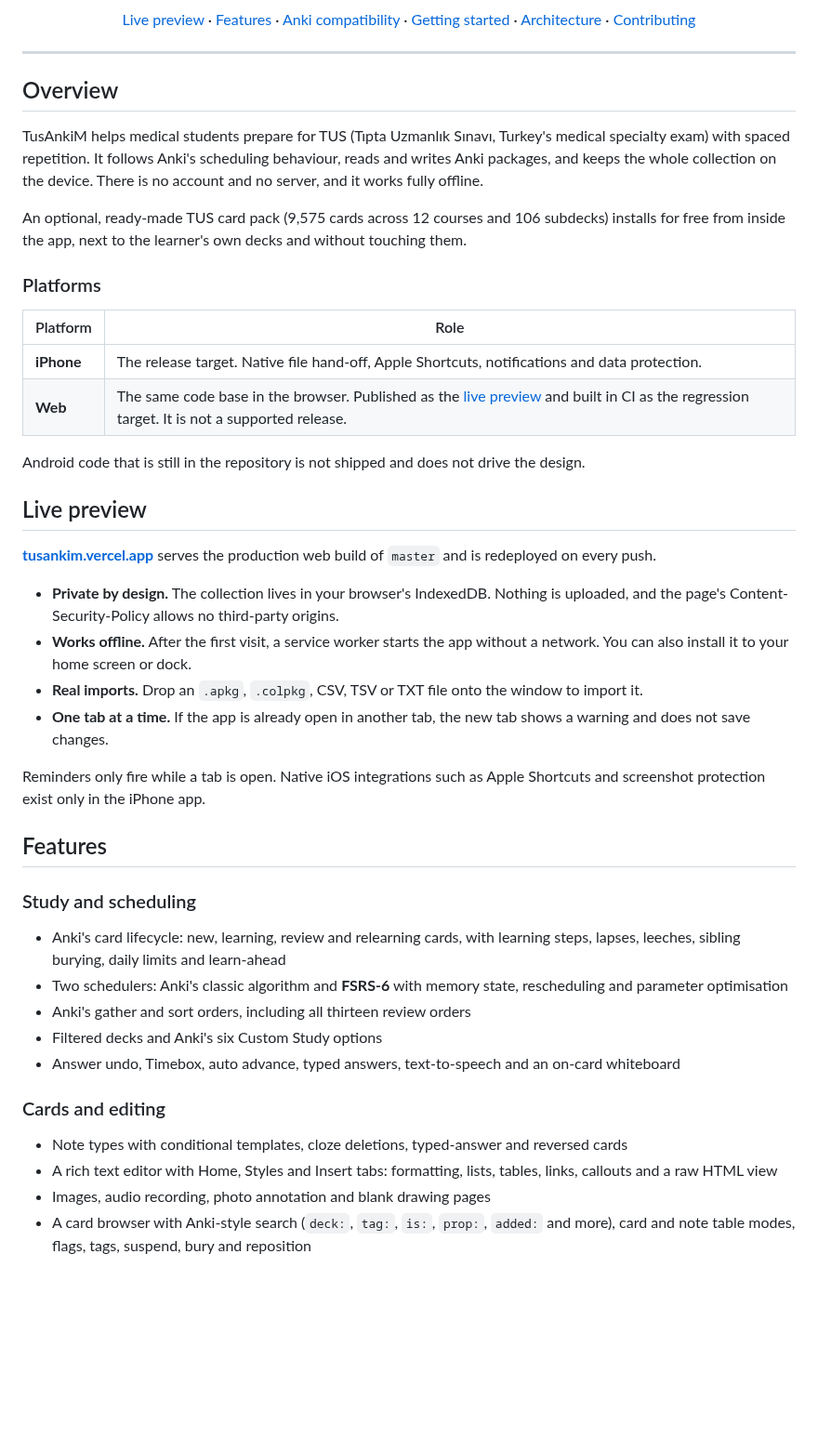
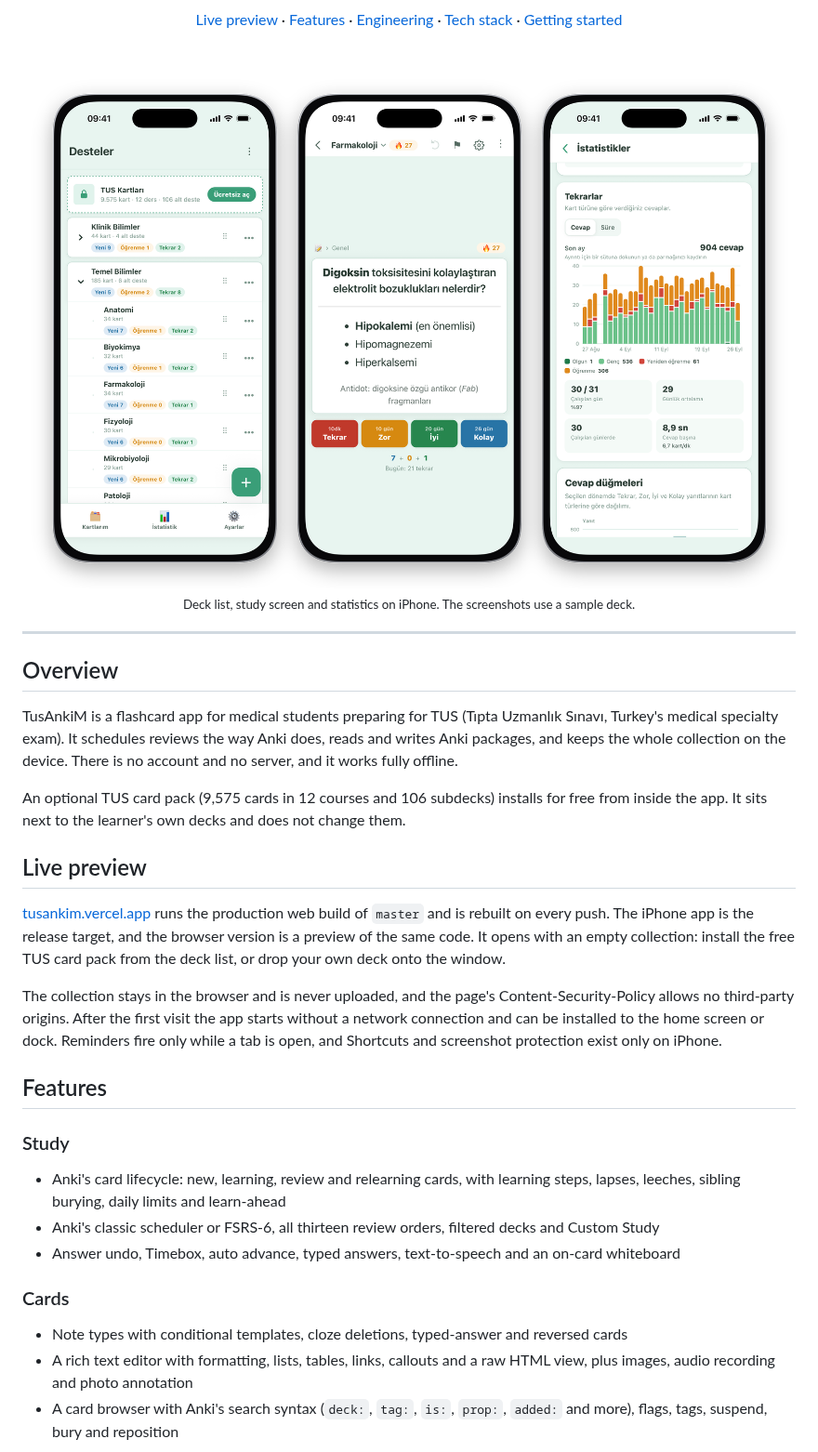
Before and after one commit to bugraguclu/tus-flashcard-app, a Markdown page: README.md, the part around one of its changes. Shown at 93% size. Drawn GitHub-style; pictures changed too: .github/screenshots/decks-study-stats-light.png (added); blank space fills up the shorter version.

```diff
--- a/README.md
+++ b/README.md
@@ -18,7 +17,16 @@ An independent, Anki-compatible flashcard app built for iPhone, with the same ap
 [![TypeScript: strict](https://img.shields.io/badge/TypeScript-strict-3178C6?logo=typescript&logoColor=white)](tsconfig.json)
 [![License: MIT](https://img.shields.io/badge/license-MIT-blue.svg)](LICENSE)
 
-[Live preview](#live-preview) · [Features](#features) · [Anki compatibility](#anki-compatibility) · [Getting started](#getting-started) · [Architecture](#architecture) · [Contributing](#contributing)
+[Live preview](#live-preview) · [Features](#features) · [Engineering](#engineering-highlights) · [Tech stack](#tech-stack) · [Getting started](#getting-started)
+
+<br>
+
+<picture>
+  <source media="(prefers-color-scheme: dark)" srcset=".github/screenshots/decks-study-stats-dark.png">
+  <img src=".github/screenshots/decks-study-stats-light.png" alt="TusAnkiM on iPhone: the deck list with new, learning and review counts, a pharmacology card on the answer side with its four answer buttons, and a month of review statistics">
+</picture>
+
+<sub>Deck list, study screen and statistics on iPhone. The screenshots use a sample deck.</sub>
 
 </div>
 
@@ -26,57 +34,40 @@ An independent, Anki-compatible flashcard app built for iPhone, with the same ap
 
 ## Overview
 
-TusAnkiM helps medical students prepare for TUS (Tıpta Uzmanlık Sınavı, Turkey's medical
-specialty exam) with spaced repetition. It follows Anki's scheduling behaviour, reads and writes
-Anki packages, and keeps the whole collection on the device. There is no account and no server,
-and it works fully offline.
+TusAnkiM is a flashcard app for medical students preparing for TUS (Tıpta Uzmanlık Sınavı,
+Turkey's medical specialty exam). It schedules reviews the way Anki does, reads and writes Anki
+packages, and keeps the whole collection on the device. There is no account and no server, and it
+works fully offline.
 
-An optional, ready-made TUS card pack (9,575 cards across 12 courses and 106 subdecks) installs
-for free from inside the app, next to the learner's own decks and without touching them.
-
-### Platforms
-
-| Platform | Role |
-| --- | --- |
-| **iPhone** | The release target. Native file hand-off, Apple Shortcuts, notifications and data protection. |
-| **Web** | The same code base in the browser. Published as the [live preview][preview] and built in CI as the regression target. It is not a supported release. |
-
-Android code that is still in the repository is not shipped and does not drive the design.
+An optional TUS card pack (9,575 cards in 12 courses and 106 subdecks) installs for free from
+inside the app. It sits next to the learner's own decks and does not change them.
 
 ## Live preview
 
-[**tusankim.vercel.app**][preview] serves the production web build of `master` and is redeployed
-on every push.
+[tusankim.vercel.app][preview] runs the production web build of `master` and is rebuilt on every
+push. The iPhone app is the release target, and the browser version is a preview of the same code.
+It opens with an empty collection: install the free TUS card pack from the deck list, or drop your
+own deck onto the window.
 
-- **Private by design.** The collection lives in your browser's IndexedDB. Nothing is uploaded,
-  and the page's Content-Security-Policy allows no third-party origins.
-- **Works offline.** After the first visit, a service worker starts the app without a network.
-  You can also install it to your home screen or dock.
-- **Real imports.** Drop an `.apkg`, `.colpkg`, CSV, TSV or TXT file onto the window to import it.
-- **One tab at a time.** If the app is already open in another tab, the new tab shows a warning
-  and does not save changes.
-
-Reminders only fire while a tab is open. Native iOS integrations such as Apple Shortcuts and
-screenshot protection exist only in the iPhone app.
+The collection stays in the browser and is never uploaded, and the page's Content-Security-Policy
+allows no third-party origins. After the first visit the app starts without a network connection
+and can be installed to the home screen or dock. Reminders fire only while a tab is open, and
+Shortcuts and screenshot protection exist only on iPhone.
 
 ## Features
 
-### Study and scheduling
+### Study
 
-- Anki's card lifecycle: new, learning, review and relearning cards, with learning steps,
-  lapses, leeches, sibling burying, daily limits and learn-ahead
-- Two schedulers: Anki's classic algorithm and **FSRS-6** with memory state, rescheduling and
-  parameter optimisation
-- Anki's gather and sort orders, including all thirteen review orders
-- Filtered decks and Anki's six Custom Study options
+- Anki's card lifecycle: new, learning, review and relearning cards, with learning steps, lapses,
+  leeches, sibling burying, daily limits and learn-ahead
+- Anki's classic scheduler or FSRS-6, all thirteen review orders, filtered decks and Custom Study
 - Answer undo, Timebox, auto advance, typed answers, text-to-speech and an on-card whiteboard
 
-### Cards and editing
+### Cards
 
 - Note types with conditional templates, cloze deletions, typed-answer and reversed cards
-- A rich text editor with Home, Styles and Insert tabs: formatting, lists, tables, links,
-  callouts and a raw HTML view
-- Images, audio recording, photo annotation and blank drawing pages
-- A card browser with Anki-style search (`deck:`, `tag:`, `is:`, `prop:`, `added:` and more),
-  card and note table modes, flags, tags, suspend, bury and reposition
+- A rich text editor with formatting, lists, tables, links, callouts and a raw HTML view, plus
+  images, audio recording and photo annotation
+- A card browser with Anki's search syntax (`deck:`, `tag:`, `is:`, `prop:`, `added:` and more),
+  flags, tags, suspend, bury and reposition
 
```
Also changed, not shown: other parts of README.md (+71 -149 lines), .github/screenshots/browser-editor-import-dark.png (added), .github/screenshots/browser-editor-import-light.png (added), .github/screenshots/decks-study-stats-dark.png (added).
